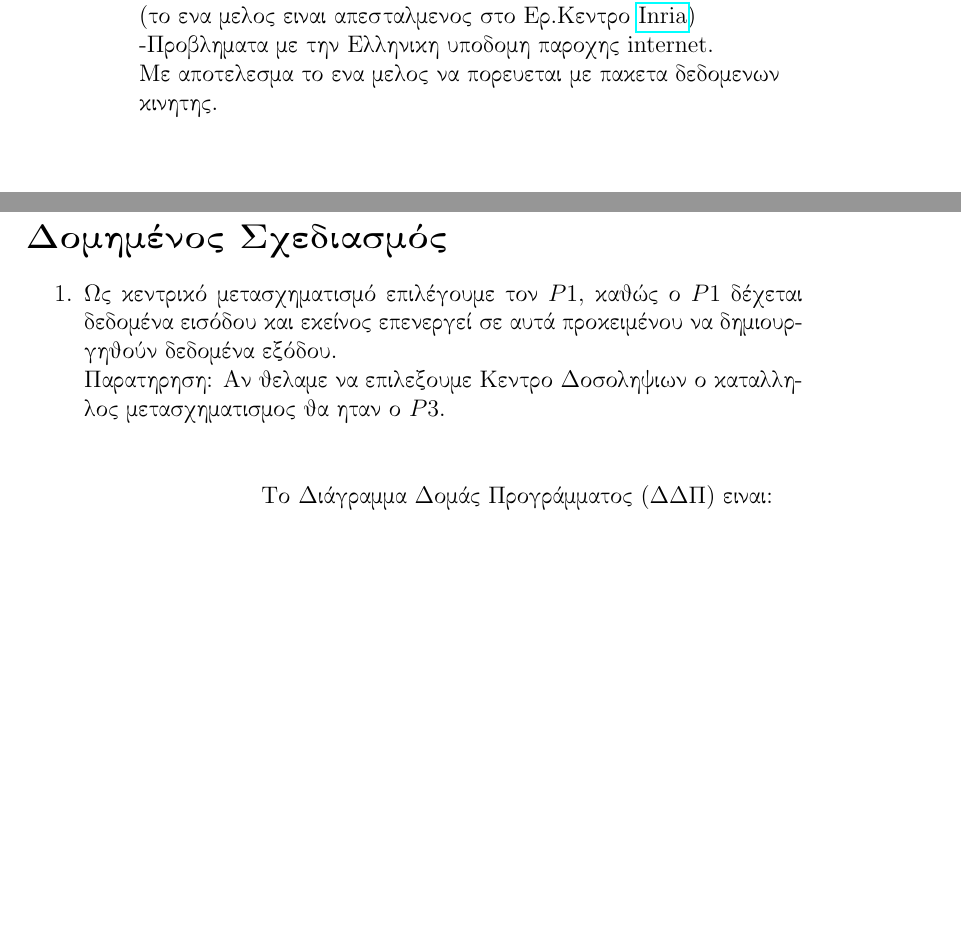
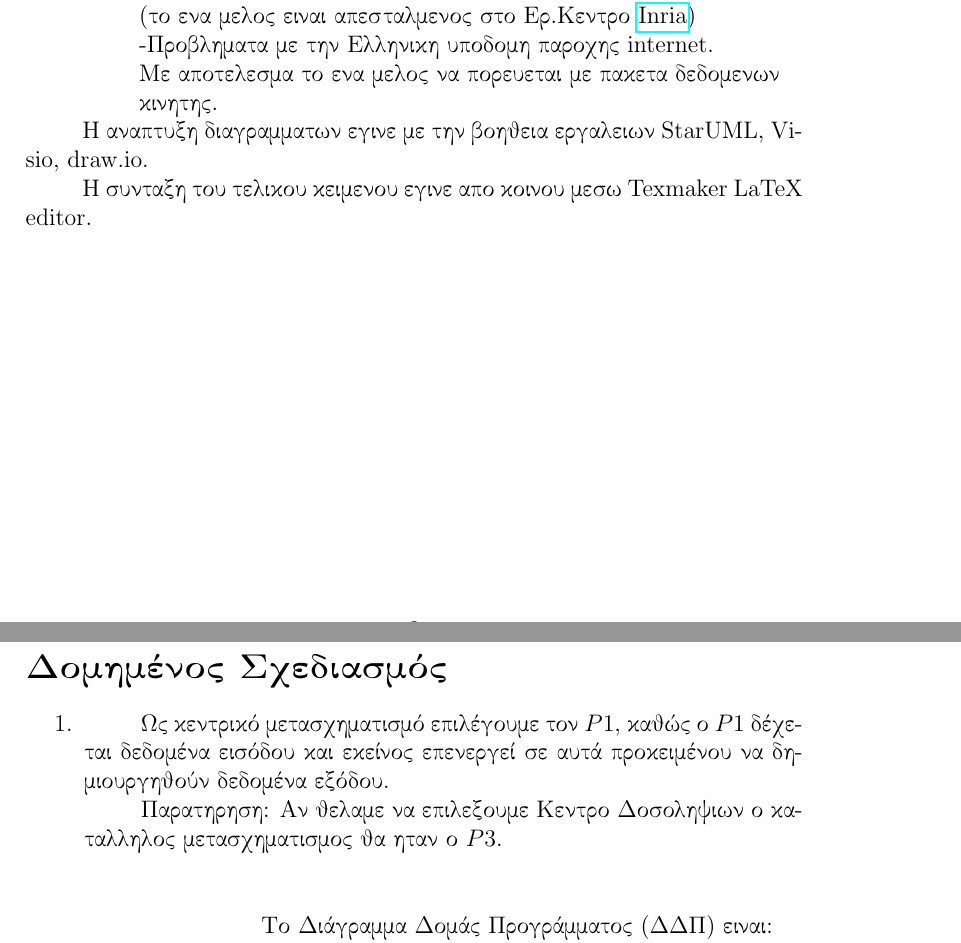
Before and after one commit to NedicNemanja/PayrollSystemAnalysis, a LaTeX document (softdes.tex): two parts of pages 3 and 14 of 15, joined at a grey line, cut so that both start at the same text, the shorter picture padded with empty space. Compiled offline with pdfLaTeX.

Commit message:
+διαδικαστικα upldate

```diff
--- a/softdes.tex
+++ b/softdes.tex
@@ -49,6 +49,8 @@
 \tab\tab (το ενα μελος ειναι απεσταλμενος στο Ερ.Κεντρο \href{https://www.inria.fr/en/}{\textlatin{Inria}})\\
 \tab\tab -Προβληματα με την Ελληνικη υποδομη παροχης \textlatin{internet}.\\
 \tab\tab Με αποτελεσμα το ενα μελος να πορευεται με πακετα δεδομενων\\ \tab\tab κινητης.\\
+\tab Η αναπτυξη διαγραμματων εγινε με την βοηθεια εργαλειων \textlatin{StarUML, Visio, draw.io}.\\
+\tab Η συνταξη του τελικου κειμενου εγινε απο κοινου μεσω \textlatin{Texmaker LaTeX editor}.
 
 
 \newpage
@@ -187,9 +189,10 @@ To σύστημα εμφανίζει την αρχική σελίδα του \te
 \section{Δομημένος Σχεδιασμός}
 \begin{enumerate}
 
-\item Ως κεντρικό μετασχηματισμό επιλέγουμε τον $P1$, καθώς ο $P1$
+\item
+\tab Ως κεντρικό μετασχηματισμό επιλέγουμε τον $P1$, καθώς ο $P1$
 δέχεται δεδομένα εισόδου και εκείνος επενεργεί σε αυτά προκειμένου να δημιουργηθούν δεδομένα εξόδου.\\
-Παρατηρηση: Αν θελαμε να επιλεξουμε Κεντρο Δοσοληψιων ο καταλληλος μετασχηματισμος θα ηταν ο $P3$.
+\tab Παρατηρηση: Αν θελαμε να επιλεξουμε Κεντρο Δοσοληψιων ο καταλληλος μετασχηματισμος θα ηταν ο $P3$.
 
 \begin{center}
 \begin{tabular}{c}
```
